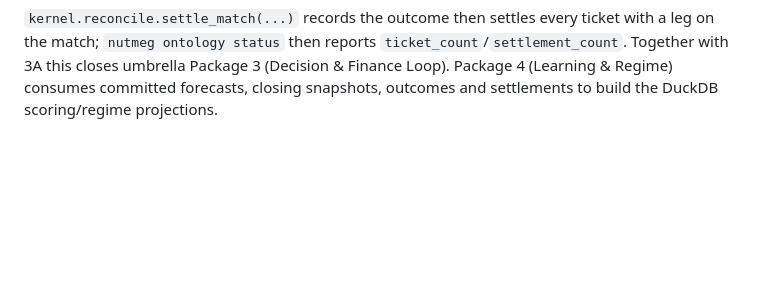
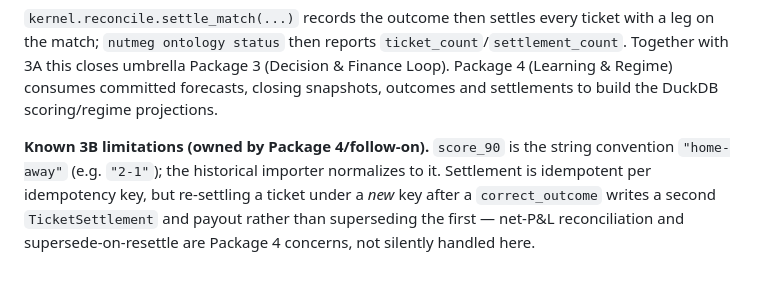
Before and after one commit to Jerenus/Nutmeg, a Markdown page: docs/ontology-kernel-operations.md, the part around the change. Drawn GitHub-style; blank space fills up the shorter version.

Commit message:
docs(ontology): note package 3b known limitations
Co-Authored-By: Claude Opus 4.8 (1M context) <noreply@anthropic.com>
Claude-Session: https://claude.ai/code/session_018cx5iMCKxKtqCdSNnvjC4o

```diff
--- a/docs/ontology-kernel-operations.md
+++ b/docs/ontology-kernel-operations.md
@@ -234,3 +234,10 @@ with a leg on the match; `nutmeg ontology status` then reports
 (Decision & Finance Loop). Package 4 (Learning & Regime) consumes committed
 forecasts, closing snapshots, outcomes and settlements to build the DuckDB
 scoring/regime projections.
+
+**Known 3B limitations (owned by Package 4/follow-on).** `score_90` is the string
+convention `"home-away"` (e.g. `"2-1"`); the historical importer normalizes to it.
+Settlement is idempotent per idempotency key, but re-settling a ticket under a *new*
+key after a `correct_outcome` writes a second `TicketSettlement` and payout rather
+than superseding the first — net-P&L reconciliation and supersede-on-resettle are
+Package 4 concerns, not silently handled here.
```
